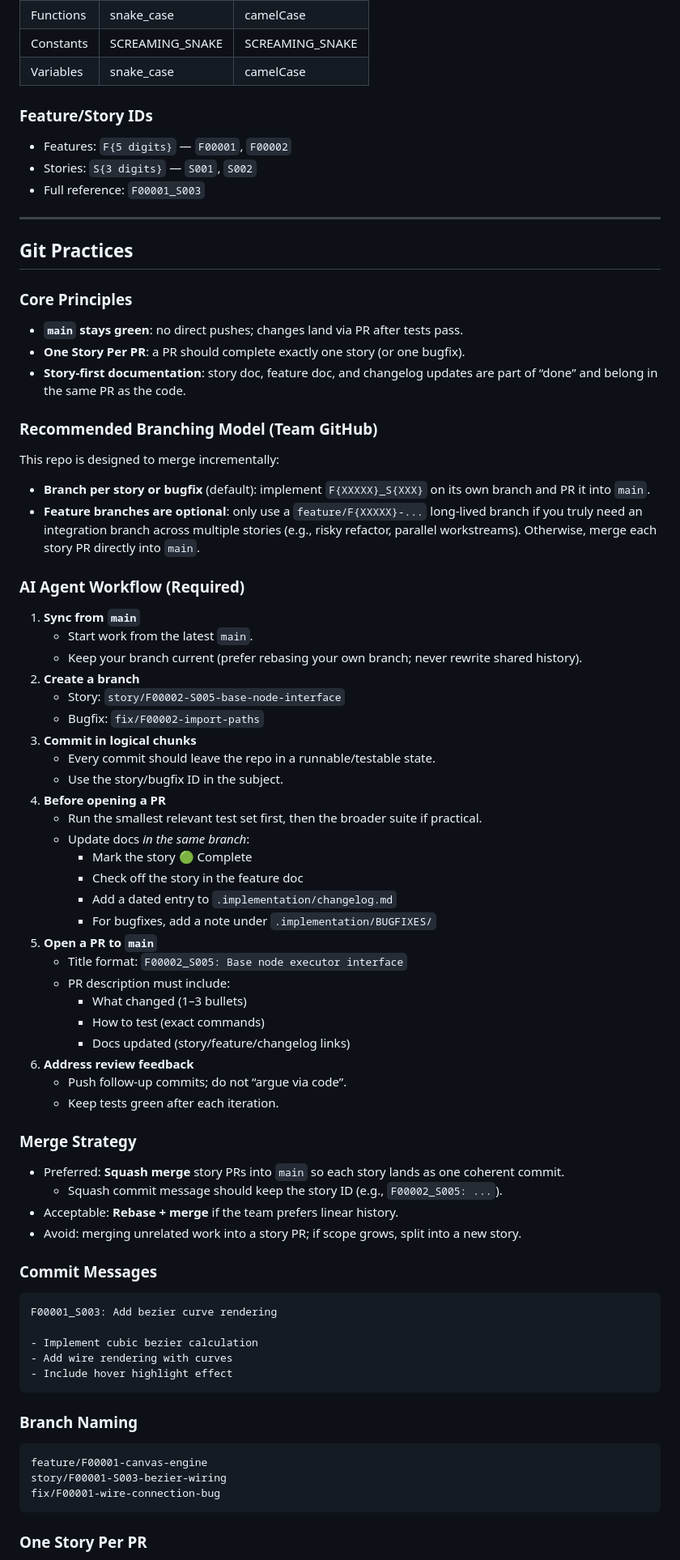
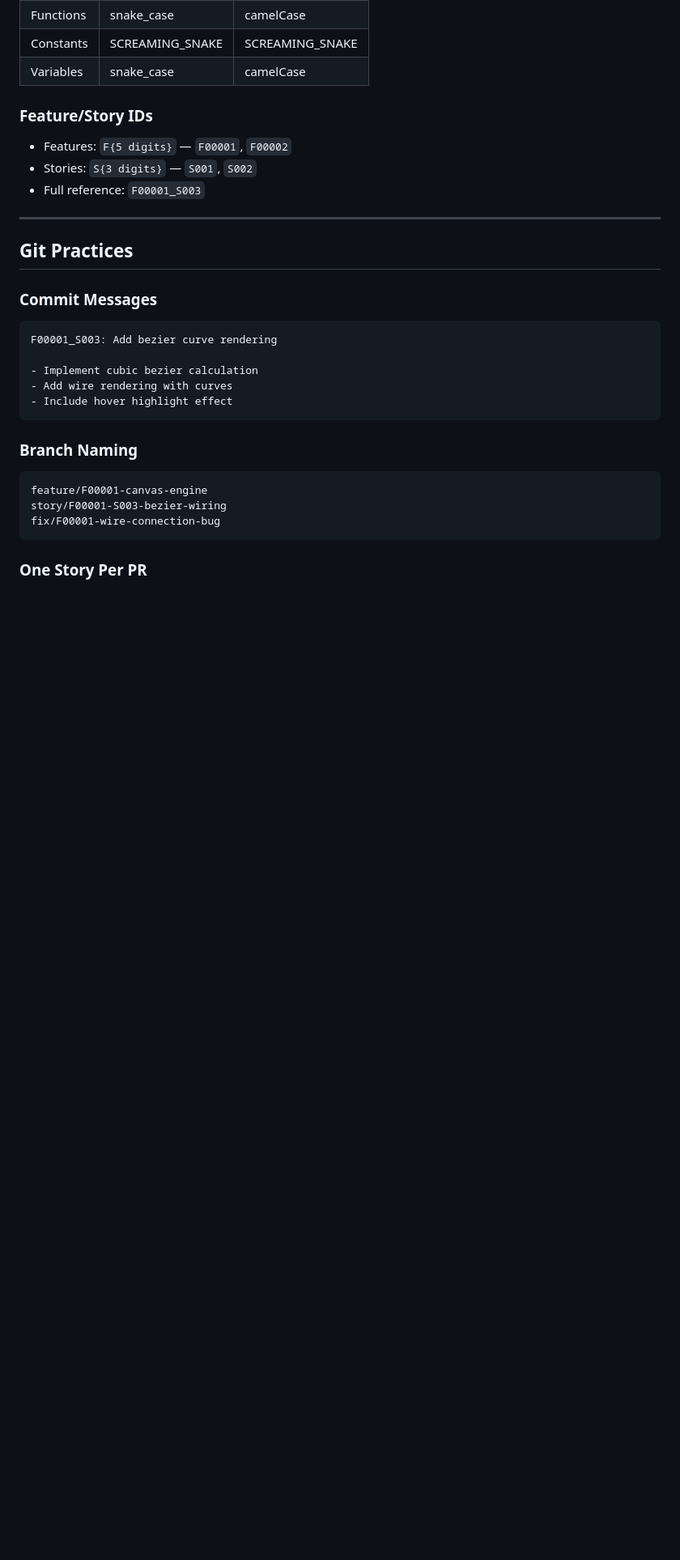
Before and after one commit to J0n-H4rr150n/agentic-ai-system, a Markdown page: .agent/rules/default.md, the part around one of its changes. Shown at 81% size. Rendered like a GitHub page; blank space fills up the shorter version.

Commit message:
rules: Update default.md

````diff
--- a/.agent/rules/core.md
+++ b/.agent/rules/default.md
@@ -394,54 +383,6 @@ Every folder with `__init__.py` or `index.js` should have a brief README or modu
 
 ## Git Practices
 
-### Core Principles
-
-- **`main` stays green**: no direct pushes; changes land via PR after tests pass.
-- **One Story Per PR**: a PR should complete exactly one story (or one bugfix).
-- **Story-first documentation**: story doc, feature doc, and changelog updates are part of “done” and belong in the same PR as the code.
-
-### Recommended Branching Model (Team GitHub)
-
-This repo is designed to merge incrementally:
-
-- **Branch per story or bugfix** (default): implement `F{XXXXX}_S{XXX}` on its own branch and PR it into `main`.
-- **Feature branches are optional**: only use a `feature/F{XXXXX}-...` long-lived branch if you truly need an integration branch across multiple stories (e.g., risky refactor, parallel workstreams). Otherwise, merge each story PR directly into `main`.
-
-### AI Agent Workflow (Required)
-
-1. **Sync from `main`**
-    - Start work from the latest `main`.
-    - Keep your branch current (prefer rebasing your own branch; never rewrite shared history).
-2. **Create a branch**
-    - Story: `story/F00002-S005-base-node-interface`
-    - Bugfix: `fix/F00002-import-paths`
-3. **Commit in logical chunks**
-    - Every commit should leave the repo in a runnable/testable state.
-    - Use the story/bugfix ID in the subject.
-4. **Before opening a PR**
-    - Run the smallest relevant test set first, then the broader suite if practical.
-    - Update docs *in the same branch*:
-      - Mark the story 🟢 Complete
-      - Check off the story in the feature doc
-      - Add a dated entry to `.implementation/changelog.md`
-      - For bugfixes, add a note under `.implementation/BUGFIXES/`
-5. **Open a PR to `main`**
-    - Title format: `F00002_S005: Base node executor interface`
-    - PR description must include:
-      - What changed (1–3 bullets)
-      - How to test (exact commands)
-      - Docs updated (story/feature/changelog links)
-6. **Address review feedback**
-    - Push follow-up commits; do not “argue via code”.
-    - Keep tests green after each iteration.
-
-### Merge Strategy
-
-- Preferred: **Squash merge** story PRs into `main` so each story lands as one coherent commit.
-  - Squash commit message should keep the story ID (e.g., `F00002_S005: ...`).
-- Acceptable: **Rebase + merge** if the team prefers linear history.
-- Avoid: merging unrelated work into a story PR; if scope grows, split into a new story.
-
 ### Commit Messages
 
 ```
````
Also changed, not shown: other parts of .agent/rules/default.md (+2 -13 lines).
